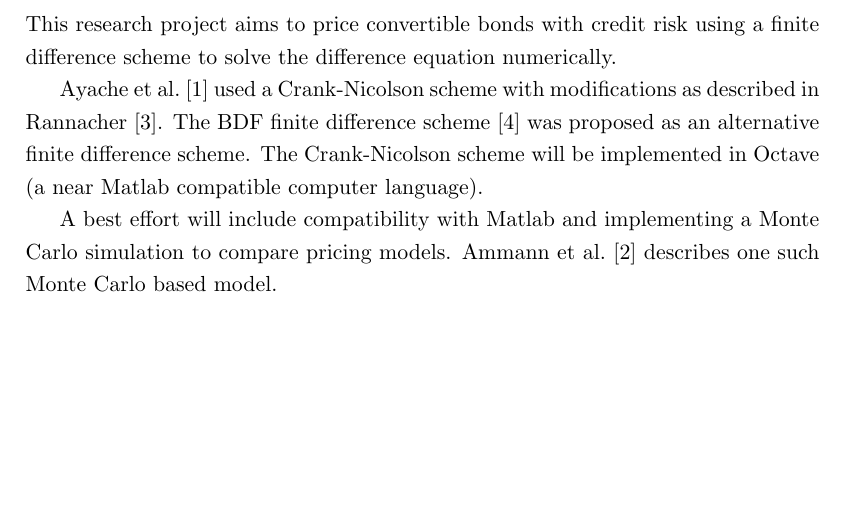
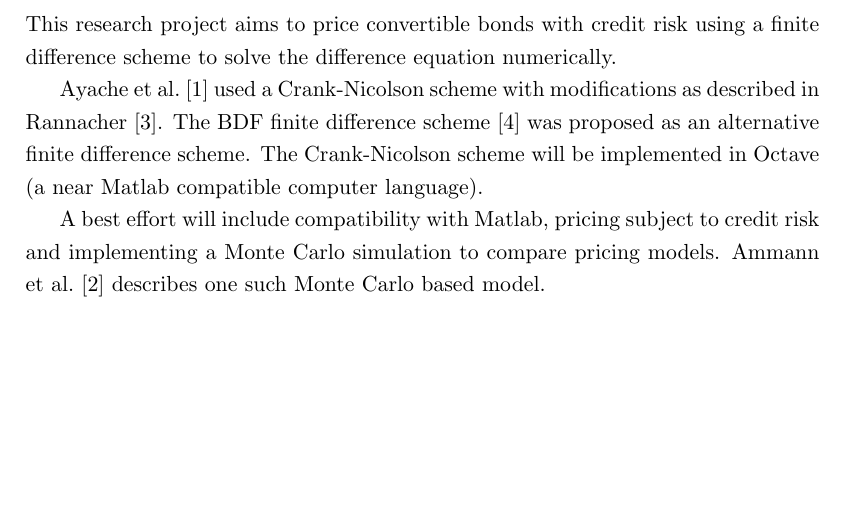
Before and after one commit to DragonSA/amf_research, a LaTeX paper (proposal/proposal.tex): part of page 3 of 4, cut so that both start at the same text. Compiled offline with pdfLaTeX.

Commit message:
Clarify that pricing subject to credit risk is best effort.

```diff
--- a/proposal/proposal.tex
+++ b/proposal/proposal.tex
@@ -136,7 +136,7 @@ This research project aims to price convertible bonds with credit risk using a f
 
 \Citet{AFV03} used a Crank-Nicolson scheme with modifications as described in \citet{R84}.  The BDF finite difference scheme \cite{B98} was proposed as an alternative finite difference scheme.  The Crank-Nicolson scheme will be implemented in Octave (a near Matlab compatible computer language).
 
-A best effort will include compatibility with Matlab and implementing a Monte Carlo simulation to compare pricing models.  \citet{AKW08} describes one such Monte Carlo based model.
+A best effort will include compatibility with Matlab, pricing subject to credit risk and implementing a Monte Carlo simulation to compare pricing models.  \citet{AKW08} describes one such Monte Carlo based model.
 
 % BIBLIOGRAPHY ---------------------------------------------------
 
```
